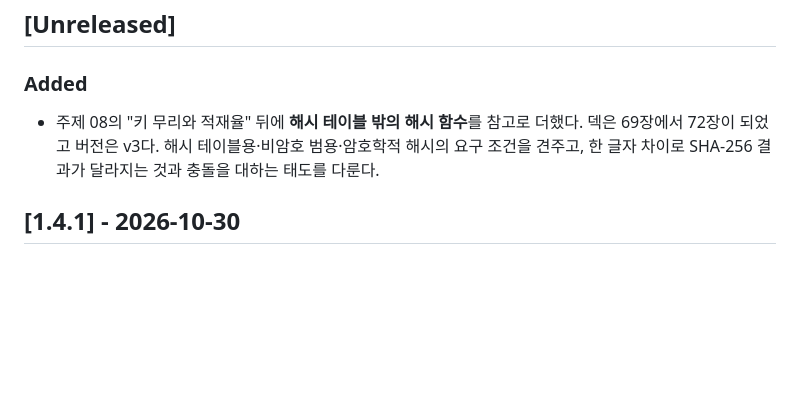
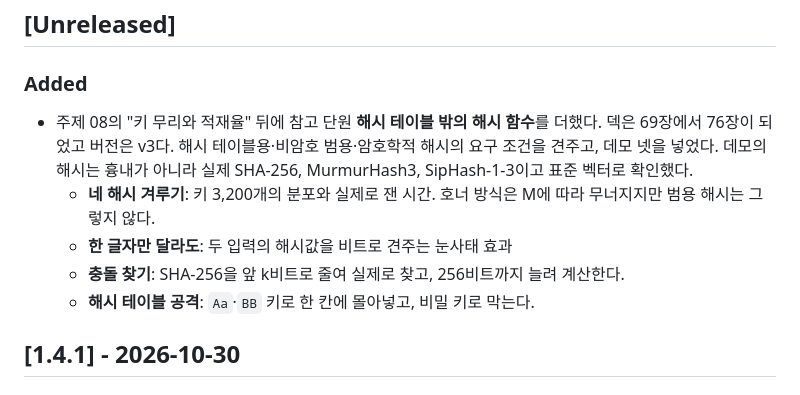
Before and after one commit to lec-algorithm/lecture, a Markdown page: CHANGELOG.md, the part around the change. Rendered like a GitHub page; blank space fills up the shorter version.

Commit message:
Describe the topic 08 hash function section and demos in the changelog
Co-Authored-By: Claude Opus 5.5 <noreply@anthropic.com>

```diff
--- a/CHANGELOG.md
+++ b/CHANGELOG.md
@@ -7,10 +7,15 @@
 
 ### Added
 
-- 주제 08의 "키 무리와 적재율" 뒤에 **해시 테이블 밖의 해시 함수**를 참고로
-  더했다. 덱은 69장에서 72장이 되었고 버전은 v3다. 해시 테이블용·비암호 범용·암호학적
-  해시의 요구 조건을 견주고, 한 글자 차이로 SHA-256 결과가 달라지는 것과 충돌을
-  대하는 태도를 다룬다.
+- 주제 08의 "키 무리와 적재율" 뒤에 참고 단원 **해시 테이블 밖의 해시 함수**를
+  더했다. 덱은 69장에서 76장이 되었고 버전은 v3다. 해시 테이블용·비암호 범용·암호학적
+  해시의 요구 조건을 견주고, 데모 넷을 넣었다. 데모의 해시는 흉내가 아니라 실제
+  SHA-256, MurmurHash3, SipHash-1-3이고 표준 벡터로 확인했다.
+  - **네 해시 겨루기**: 키 3,200개의 분포와 실제로 잰 시간. 호너 방식은 M에 따라
+    무너지지만 범용 해시는 그렇지 않다.
+  - **한 글자만 달라도**: 두 입력의 해시값을 비트로 견주는 눈사태 효과
+  - **충돌 찾기**: SHA-256을 앞 k비트로 줄여 실제로 찾고, 256비트까지 늘려 계산한다.
+  - **해시 테이블 공격**: `Aa`·`BB` 키로 한 칸에 몰아넣고, 비밀 키로 막는다.
 
 ## [1.4.1] - 2026-10-30
 
```
